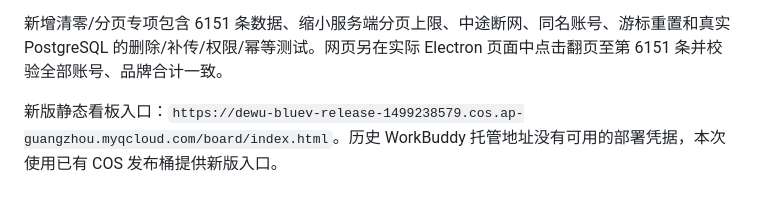
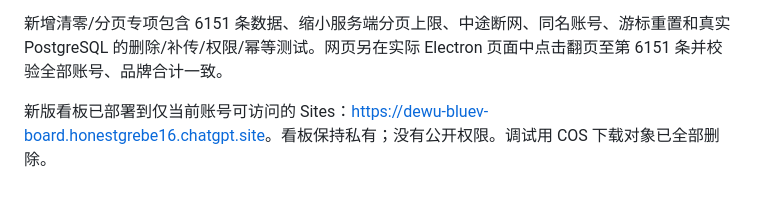
Before and after one commit to 5hawnzs/dewu-bluev-releases, a Markdown page: docs/RELEASE-1.1.0.md, the part around the change. Rendered like a GitHub page.

```diff
--- a/docs/RELEASE-1.1.0.md
+++ b/docs/RELEASE-1.1.0.md
@@ -43,4 +43,4 @@ Windows 安装包为 264,382,711 字节，SHA256 为 `3665EF961324BFBDA846528D2E
 
 新增清零/分页专项包含 6151 条数据、缩小服务端分页上限、中途断网、同名账号、游标重置和真实 PostgreSQL 的删除/补传/权限/幂等测试。网页另在实际 Electron 页面中点击翻页至第 6151 条并校验全部账号、品牌合计一致。
 
-新版静态看板入口：`https://dewu-bluev-release-1499238579.cos.ap-guangzhou.myqcloud.com/board/index.html`。历史 WorkBuddy 托管地址没有可用的部署凭据，本次使用已有 COS 发布桶提供新版入口。
+新版看板已部署到仅当前账号可访问的 Sites：<https://dewu-bluev-board.honestgrebe16.chatgpt.site>。看板保持私有；没有公开权限。调试用 COS 下载对象已全部删除。
```
